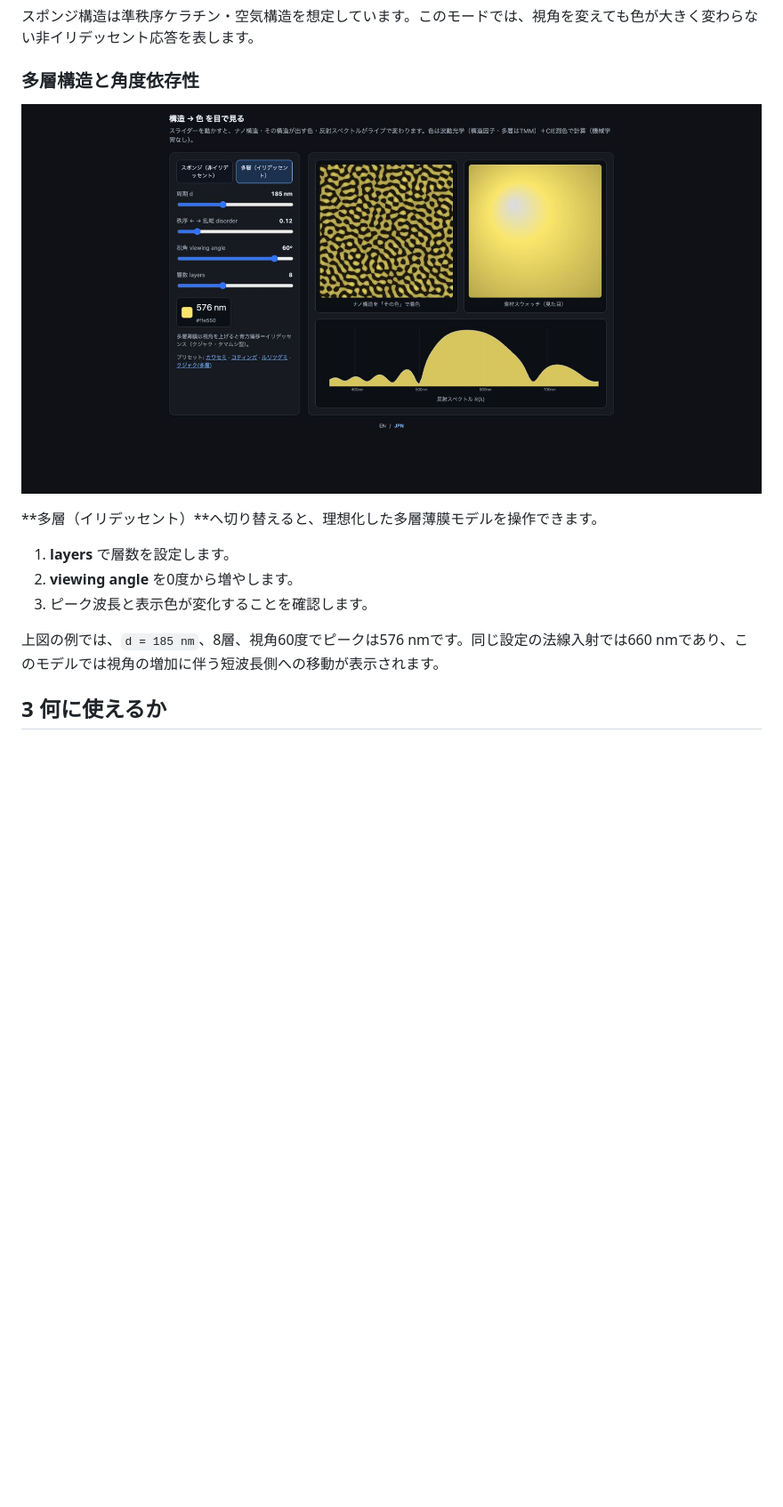
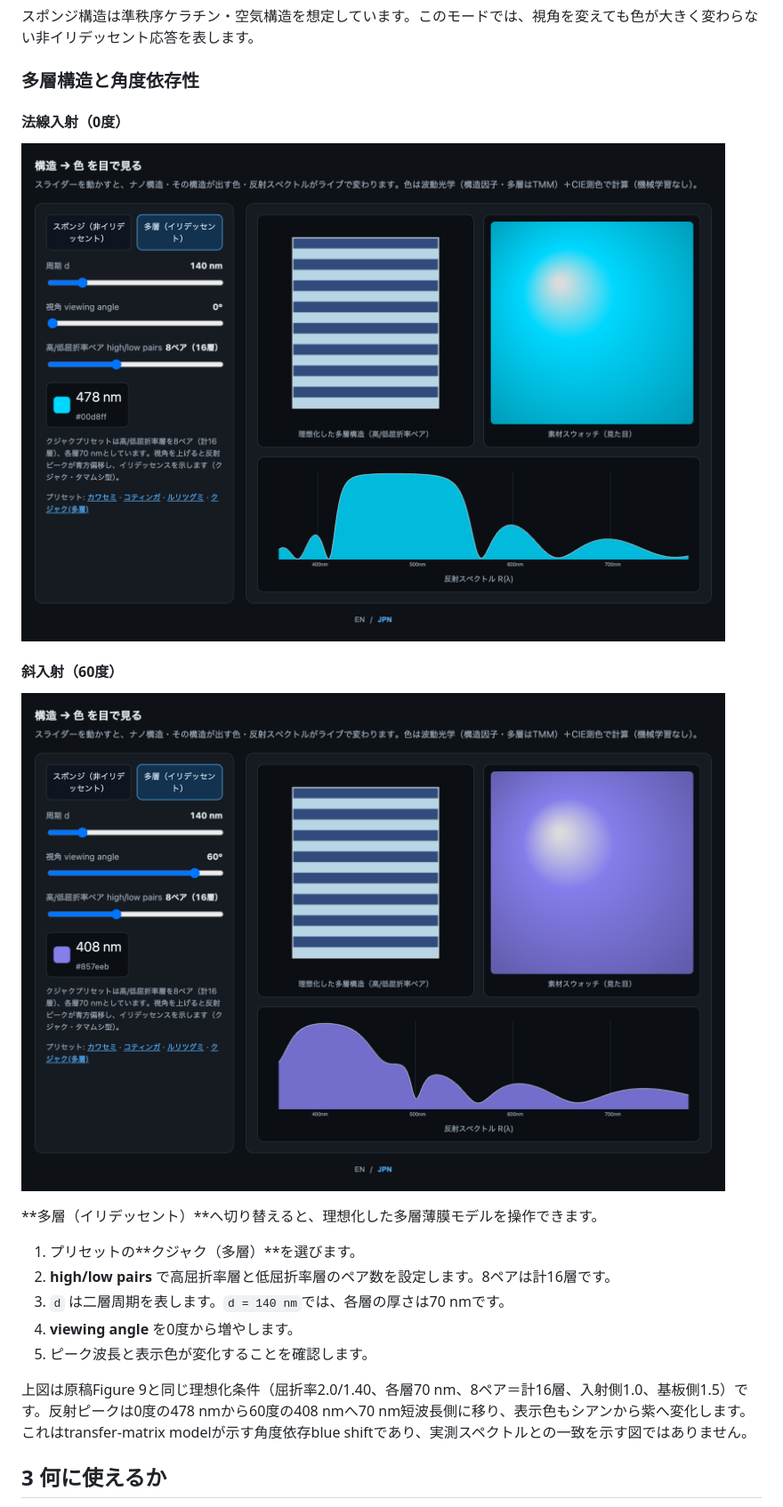
Before and after one commit to suimye/kawasemi-colours, a Markdown page: docs/USER_GUIDE.ja.md, the part around the change. Shown at 89% size. GitHub-like rendering; pictures changed too: docs/images/forward-model-multilayer-0deg.png (added), docs/images/forward-model-multilayer-60deg.png; blank space fills up the shorter version.

Commit message:
docs: align multilayer example with Figure 9

```diff
--- a/docs/USER_GUIDE.ja.md
+++ b/docs/USER_GUIDE.ja.md
@@ -67,15 +67,23 @@ python3 -m http.server 8000
 
 ### 多層構造と角度依存性
 
-![多層構造で視角を60度にした例](images/forward-model-multilayer-60deg.png)
+#### 法線入射（0度）
+
+![多層構造を法線入射で計算した例](images/forward-model-multilayer-0deg.png)
+
+#### 斜入射（60度）
+
+![同じ多層構造を視角60度で計算した例](images/forward-model-multilayer-60deg.png)
 
 **多層（イリデッセント）**へ切り替えると、理想化した多層薄膜モデルを操作できます。
 
-1. **layers** で層数を設定します。
-2. **viewing angle** を0度から増やします。
-3. ピーク波長と表示色が変化することを確認します。
+1. プリセットの**クジャク（多層）**を選びます。
+2. **high/low pairs** で高屈折率層と低屈折率層のペア数を設定します。8ペアは計16層です。
+3. `d` は二層周期を表します。`d = 140 nm`では、各層の厚さは70 nmです。
+4. **viewing angle** を0度から増やします。
+5. ピーク波長と表示色が変化することを確認します。
 
-上図の例では、`d = 185 nm`、8層、視角60度でピークは576 nmです。同じ設定の法線入射では660 nmであり、このモデルでは視角の増加に伴う短波長側への移動が表示されます。
+上図は原稿Figure 9と同じ理想化条件（屈折率2.0/1.40、各層70 nm、8ペア＝計16層、入射側1.0、基板側1.5）です。反射ピークは0度の478 nmから60度の408 nmへ70 nm短波長側に移り、表示色もシアンから紫へ変化します。これはtransfer-matrix modelが示す角度依存blue shiftであり、実測スペクトルとの一致を示す図ではありません。
 
 ## 3 何に使えるか
 
```
Also changed, not shown: 1 other file.
